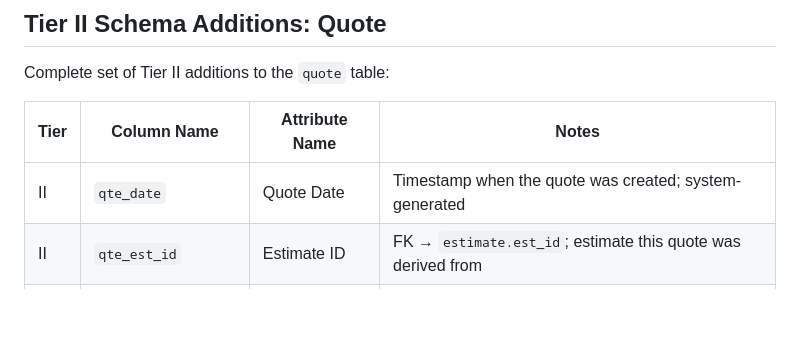
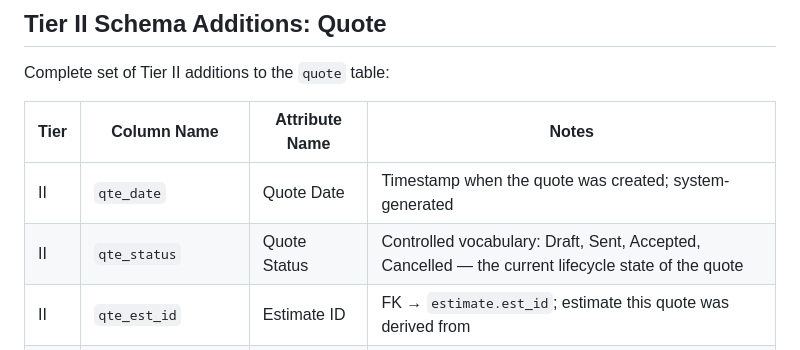
Before and after one commit to andredavisme/customer-sales-data-practical, a Markdown page: chapters/04-quoting-for-clarity.md, the part around the change. Drawn GitHub-style; blank space fills up the shorter version.

Commit message:
fix(I7): add qte_status to Tier II quote schema table

```diff
--- a/chapters/04-quoting-for-clarity.md
+++ b/chapters/04-quoting-for-clarity.md
@@ -188,6 +188,7 @@ Complete set of Tier II additions to the `quote` table:
 | Tier | Column Name | Attribute Name | Notes |
 |------|-------------|----------------|-------|
 | II | `qte_date` | Quote Date | Timestamp when the quote was created; system-generated |
+| II | `qte_status` | Quote Status | Controlled vocabulary: Draft, Sent, Accepted, Cancelled — the current lifecycle state of the quote |
 | II | `qte_est_id` | Estimate ID | FK → `estimate.est_id`; estimate this quote was derived from |
 | II | `qte_parent_id` | Parent Quote ID | FK → `quote.qte_id`; NULL on original; prior version on revisions |
 | II | `qte_version` | Quote Version | Integer; 1 = original |
```
